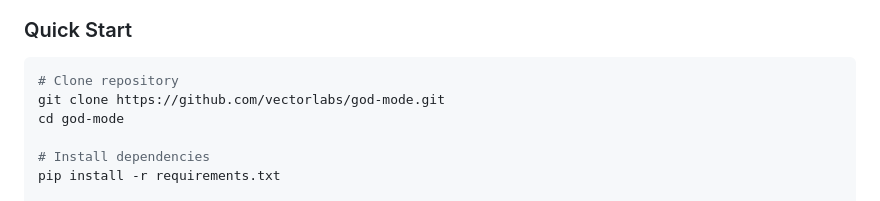
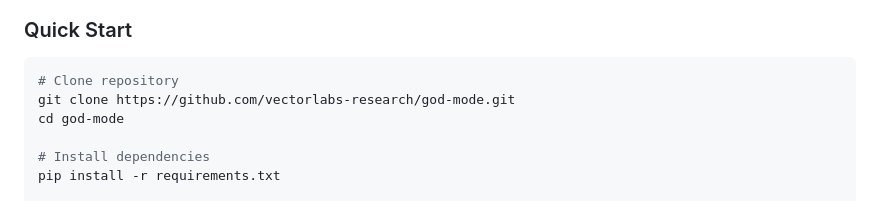
Before and after one commit to vectorlabs-research/god-mode, a Markdown page: README.md, the part around one of its changes. Drawn GitHub-style.

Commit message:
Update GitHub URLs to vectorlabs-research org

````diff
--- a/README.md
+++ b/README.md
@@ -81,7 +81,7 @@ God Mode reduces AI agent costs by **90-99%** and latency by **4.4×** using asy
 
 ```bash
 # Clone repository
-git clone https://github.com/vectorlabs/god-mode.git
+git clone https://github.com/vectorlabs-research/god-mode.git
 cd god-mode
 
 # Install dependencies
````
Also changed, not shown: other parts of README.md (+3 -3 lines).
